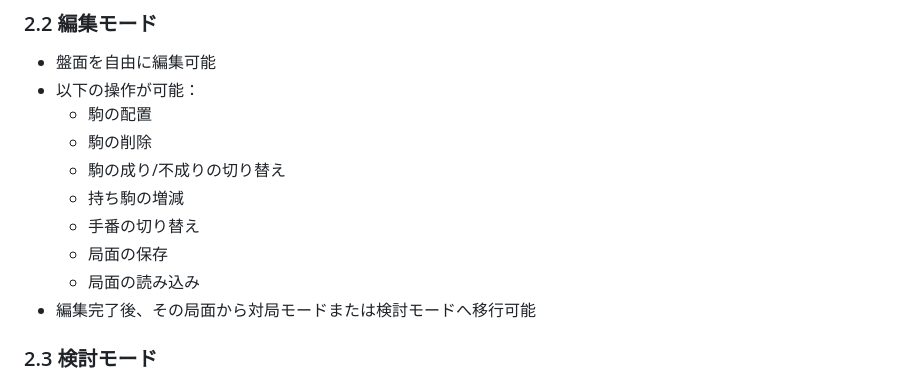
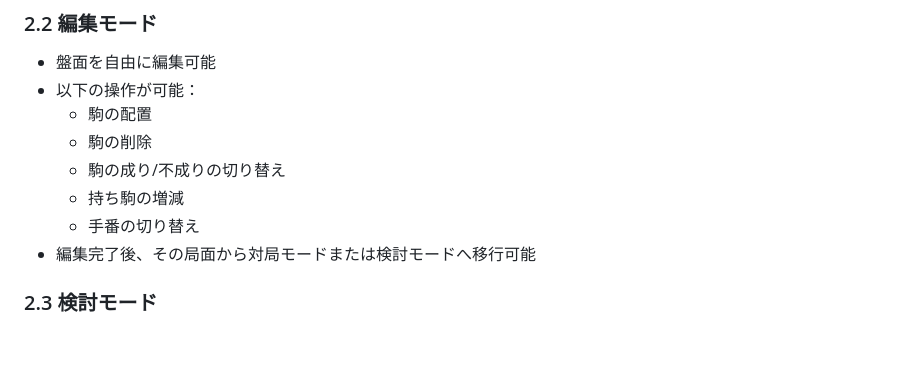
Before and after one commit to wavepacket1/shogi_gui, a Markdown page: docs/mode_feature/README.md, the part around the change. GitHub-like rendering; blank space fills up the shorter version.

```diff
--- a/docs/mode_feature/README.md
+++ b/docs/mode_feature/README.md
@@ -92,8 +92,6 @@
   - 駒の成り/不成りの切り替え
   - 持ち駒の増減
   - 手番の切り替え
-  - 局面の保存
-  - 局面の読み込み
 - 編集完了後、その局面から対局モードまたは検討モードへ移行可能
 
 ### 2.3 検討モード
```
